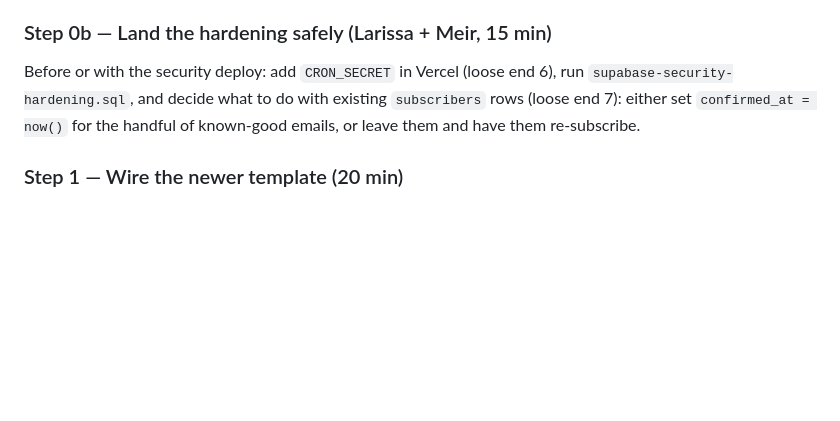
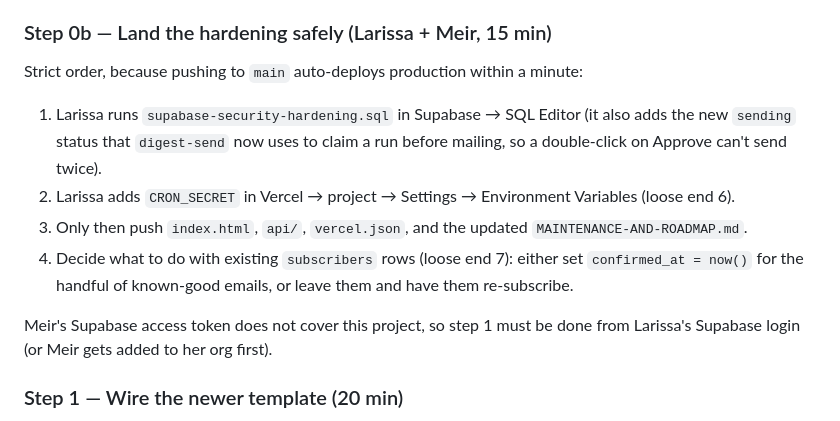
Before and after one commit to larissajeanniton/haaruga-hub, a Markdown page: NEWSLETTER-PLAN.md, the part around the change. Drawn GitHub-style; blank space fills up the shorter version.

Commit message:
Newsletter plan: exact deploy order for the hardening
SQL first, then CRON_SECRET, then push; note the new 'sending' run status
and that Meir's Supabase token does not reach this project.

Co-Authored-By: Claude Fable 5.1 <noreply@anthropic.com>
Claude-Session: https://claude.ai/code/session_011cQGoKVVWrQEYjxnE36CPW

```diff
--- a/NEWSLETTER-PLAN.md
+++ b/NEWSLETTER-PLAN.md
@@ -103,10 +103,20 @@ If it did not, that is the first bug to chase: Vercel → project → Cron Jobs
 last run status.
 
 ### Step 0b — Land the hardening safely (Larissa + Meir, 15 min)
-Before or with the security deploy: add `CRON_SECRET` in Vercel (loose end 6),
-run `supabase-security-hardening.sql`, and decide what to do with existing
-`subscribers` rows (loose end 7): either set `confirmed_at = now()` for the
-handful of known-good emails, or leave them and have them re-subscribe.
+Strict order, because pushing to `main` auto-deploys production within a minute:
+1. Larissa runs `supabase-security-hardening.sql` in Supabase → SQL Editor
+   (it also adds the new `sending` status that `digest-send` now uses to claim
+   a run before mailing, so a double-click on Approve can't send twice).
+2. Larissa adds `CRON_SECRET` in Vercel → project → Settings → Environment
+   Variables (loose end 6).
+3. Only then push `index.html`, `api/`, `vercel.json`, and the updated
+   `MAINTENANCE-AND-ROADMAP.md`.
+4. Decide what to do with existing `subscribers` rows (loose end 7): either set
+   `confirmed_at = now()` for the handful of known-good emails, or leave them
+   and have them re-subscribe.
+
+Meir's Supabase access token does not cover this project, so step 1 must be
+done from Larissa's Supabase login (or Meir gets added to her org first).
 
 ### Step 1 — Wire the newer template (20 min)
 - In `digest-prepare.js`, use `digestSubject(posts.length)` for the stored
```
